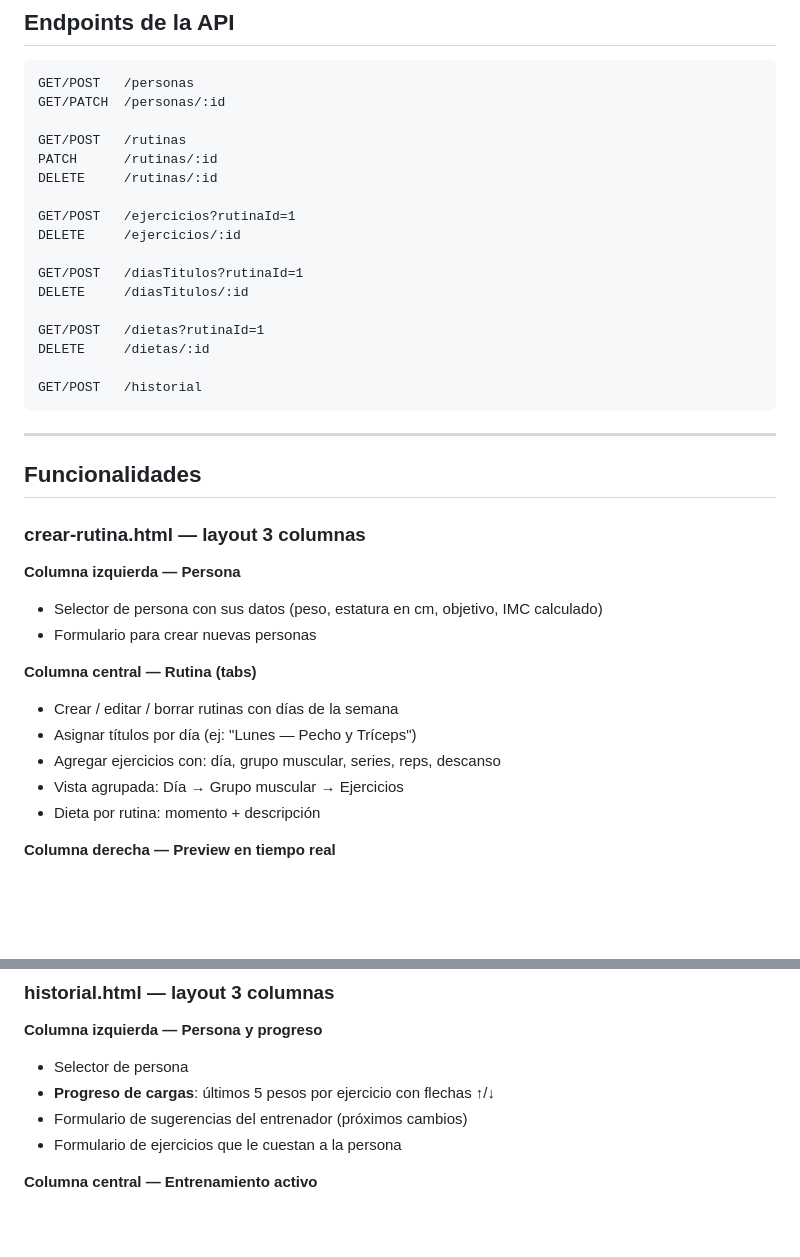
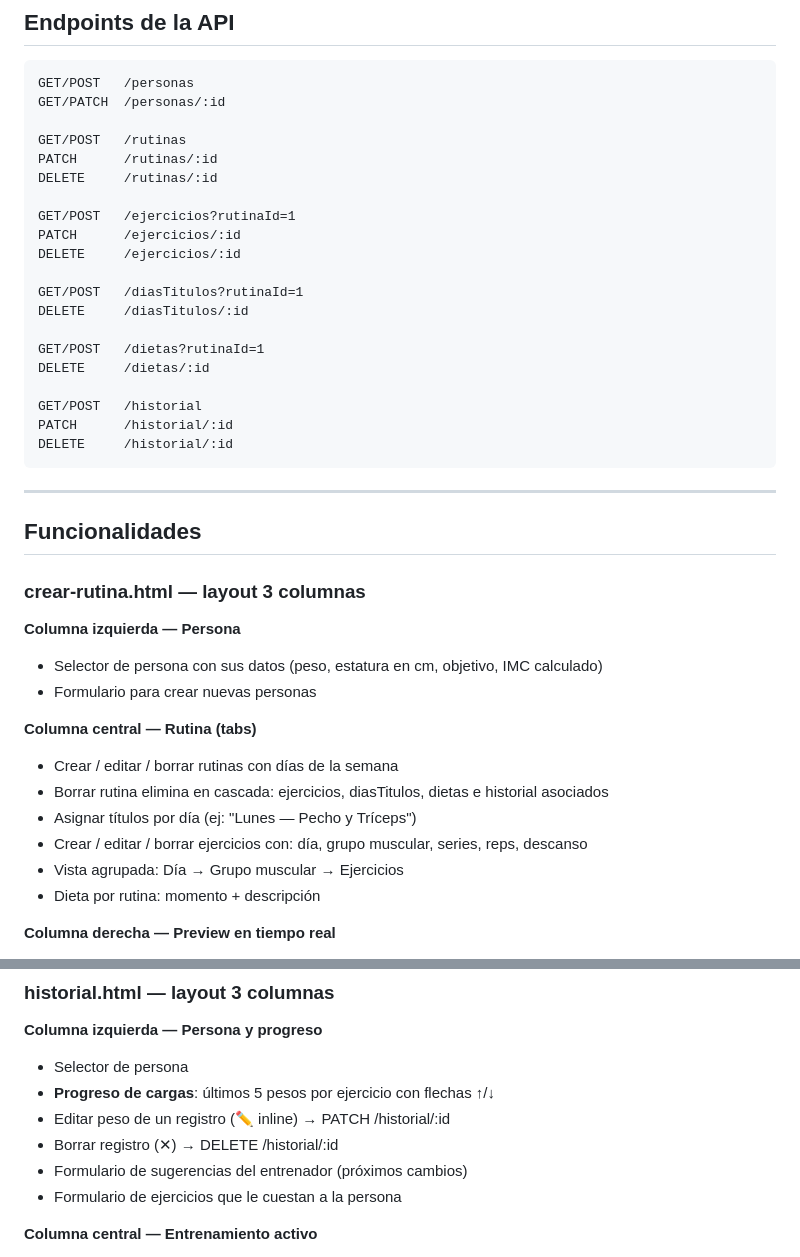
Before and after one commit to leanNunez/registro-rutinas, a Markdown page: README.md, 2 parts joined by grey strips. Rendered like a GitHub page; blank space fills up the shorter version.

Commit message:
docs: actualizar README con CRUD completo de ejercicios e historial

````diff
--- a/README.md
+++ b/README.md
@@ -71,6 +71,7 @@ PATCH      /rutinas/:id
 DELETE     /rutinas/:id
 
 GET/POST   /ejercicios?rutinaId=1
+PATCH      /ejercicios/:id
 DELETE     /ejercicios/:id
 
 GET/POST   /diasTitulos?rutinaId=1
@@ -80,6 +81,8 @@ GET/POST   /dietas?rutinaId=1
 DELETE     /dietas/:id
 
 GET/POST   /historial
+PATCH      /historial/:id
+DELETE     /historial/:id
 ```
 
 ---
@@ -94,8 +97,9 @@ GET/POST   /historial
 
 **Columna central — Rutina (tabs)**
 - Crear / editar / borrar rutinas con días de la semana
+- Borrar rutina elimina en cascada: ejercicios, diasTitulos, dietas e historial asociados
 - Asignar títulos por día (ej: "Lunes — Pecho y Tríceps")
-- Agregar ejercicios con: día, grupo muscular, series, reps, descanso
+- Crear / editar / borrar ejercicios con: día, grupo muscular, series, reps, descanso
 - Vista agrupada: Día → Grupo muscular → Ejercicios
 - Dieta por rutina: momento + descripción
 
@@ -111,6 +115,8 @@ GET/POST   /historial
 **Columna izquierda — Persona y progreso**
 - Selector de persona
 - **Progreso de cargas**: últimos 5 pesos por ejercicio con flechas ↑/↓
+- Editar peso de un registro (✏ inline) → PATCH /historial/:id
+- Borrar registro (✕) → DELETE /historial/:id
 - Formulario de sugerencias del entrenador (próximos cambios)
 - Formulario de ejercicios que le cuestan a la persona
 
````
